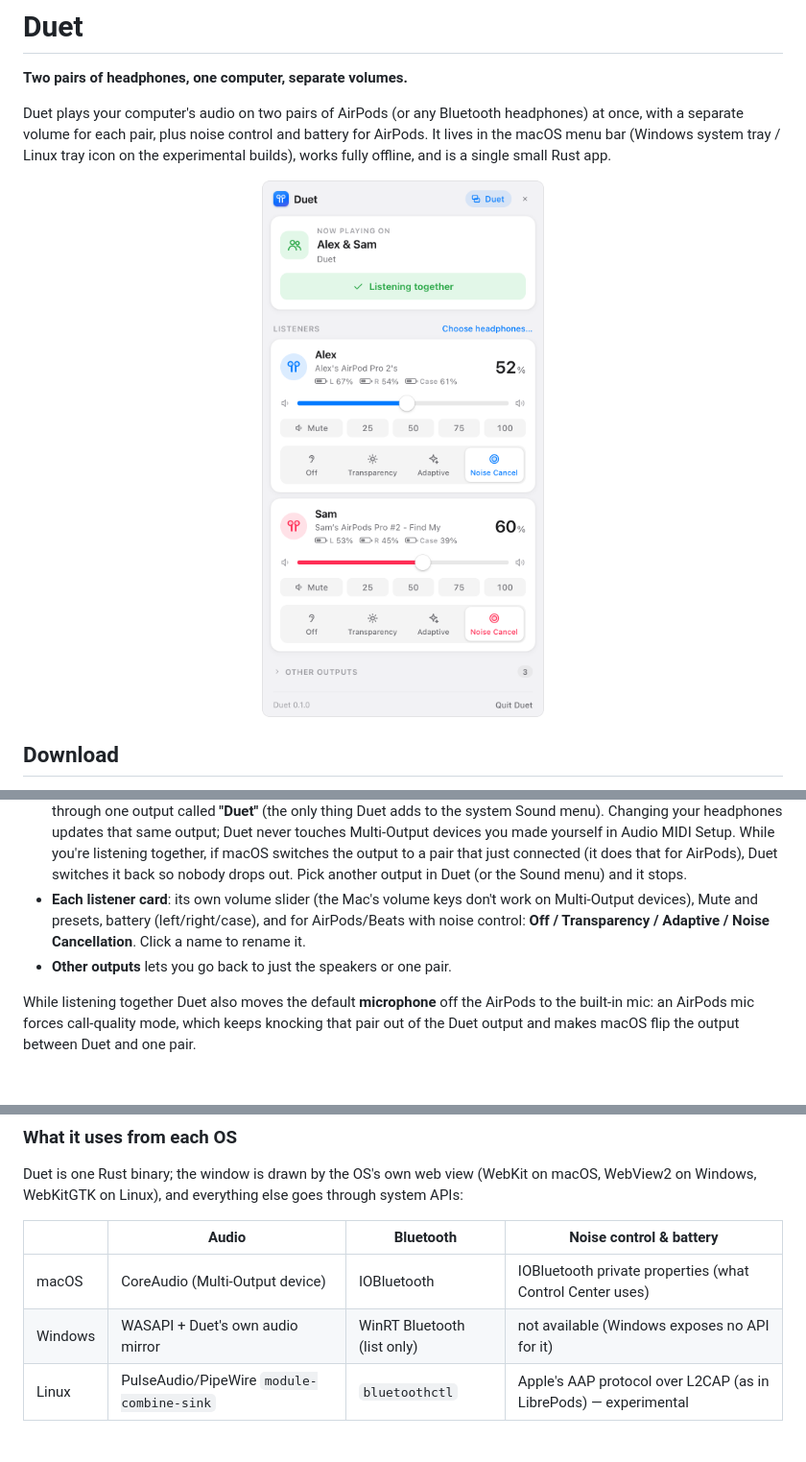
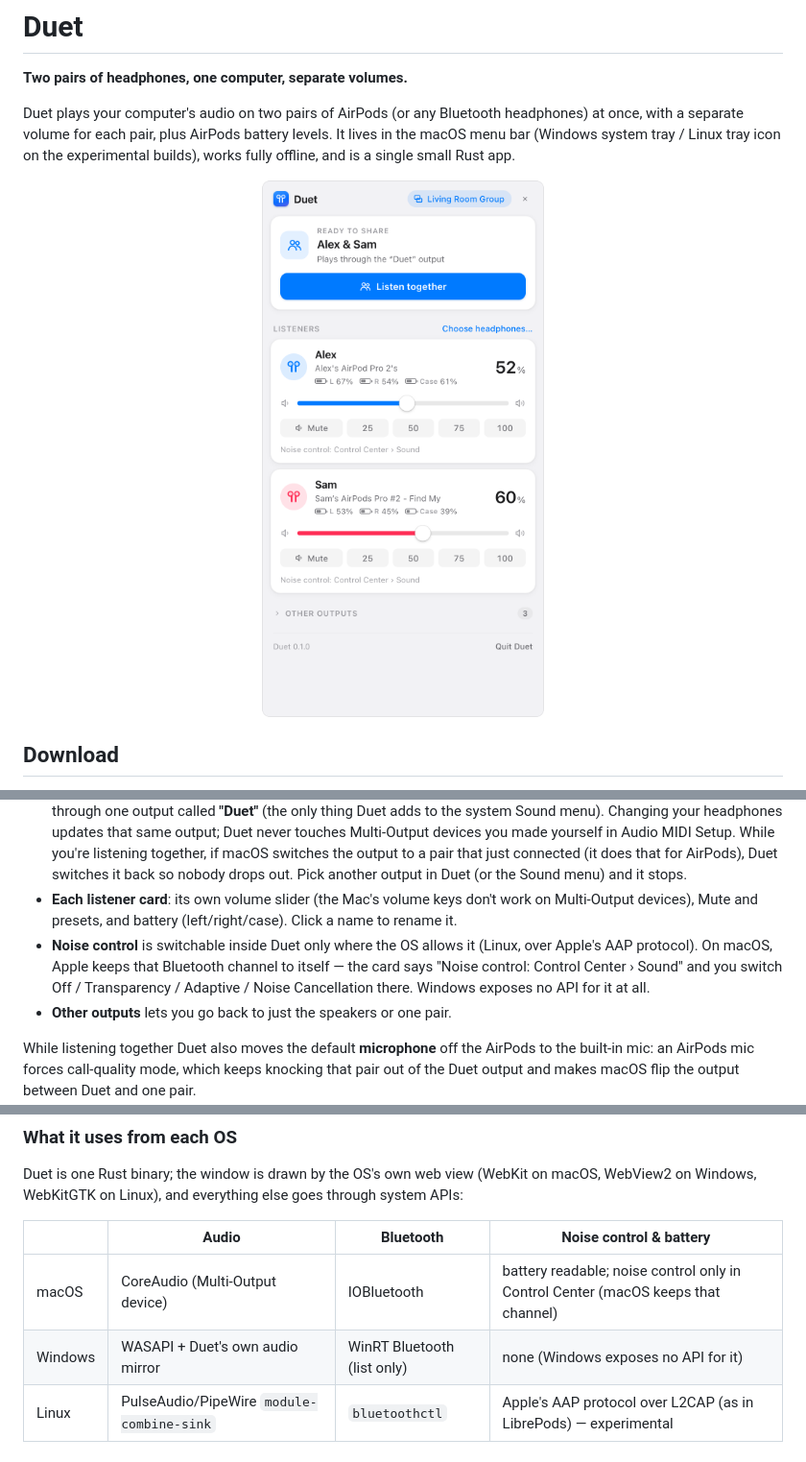
Before and after one commit to EricMarcantonio/duet, a Markdown page: README.md, 3 parts joined by grey strips. Shown at 96% size. Rendered like a GitHub page; pictures changed too: docs/screenshot-light.png; blank space fills up the shorter version.

```diff
--- a/README.md
+++ b/README.md
@@ -3,7 +3,7 @@
 **Two pairs of headphones, one computer, separate volumes.**
 
 Duet plays your computer's audio on two pairs of AirPods (or any Bluetooth headphones)
-at once, with a separate volume for each pair, plus noise control and battery for AirPods.
+at once, with a separate volume for each pair, plus AirPods battery levels.
 It lives in the macOS menu bar (Windows system tray / Linux tray icon on the experimental
 builds), works fully offline, and is a single small Rust app.
 
@@ -54,8 +54,11 @@ in System Settings › General › Login Items.
   AirPods), Duet switches it back so nobody drops out. Pick another output in Duet (or the
   Sound menu) and it stops.
 - **Each listener card**: its own volume slider (the Mac's volume keys don't work on
-  Multi-Output devices), Mute and presets, battery (left/right/case), and for AirPods/Beats
-  with noise control: **Off / Transparency / Adaptive / Noise Cancellation**. Click a name to rename it.
+  Multi-Output devices), Mute and presets, and battery (left/right/case). Click a name to rename it.
+- **Noise control** is switchable inside Duet only where the OS allows it (Linux, over Apple's
+  AAP protocol). On macOS, Apple keeps that Bluetooth channel to itself — the card says
+  "Noise control: Control Center › Sound" and you switch Off / Transparency / Adaptive /
+  Noise Cancellation there. Windows exposes no API for it at all.
 - **Other outputs** lets you go back to just the speakers or one pair.
 
 While listening together Duet also moves the default **microphone** off the AirPods to the
@@ -76,8 +79,8 @@ WebView2 on Windows, WebKitGTK on Linux), and everything else goes through syste
 
 | | Audio | Bluetooth | Noise control & battery |
 |---|---|---|---|
-| macOS | CoreAudio (Multi-Output device) | IOBluetooth | IOBluetooth private properties (what Control Center uses) |
-| Windows | WASAPI + Duet's own audio mirror | WinRT Bluetooth (list only) | not available (Windows exposes no API for it) |
+| macOS | CoreAudio (Multi-Output device) | IOBluetooth | battery readable; noise control only in Control Center (macOS keeps that channel) |
+| Windows | WASAPI + Duet's own audio mirror | WinRT Bluetooth (list only) | none (Windows exposes no API for it) |
 | Linux | PulseAudio/PipeWire `module-combine-sink` | `bluetoothctl` | Apple's AAP protocol over L2CAP (as in LibrePods) — experimental |
 
 ## Platforms
```
Also changed, not shown: other parts of README.md (+1 -1 lines), docs/screenshot-dark.png, site/assets/screenshot-dark.png, site/assets/screenshot-light.png, 11 other files.
